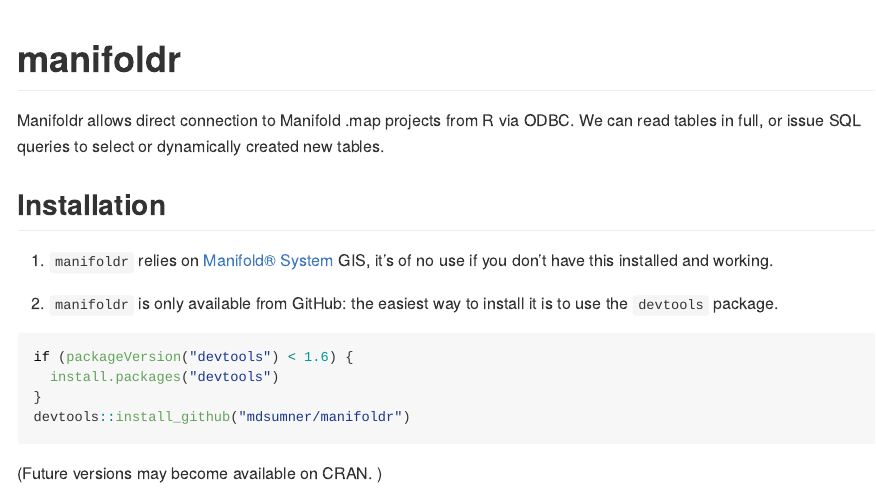
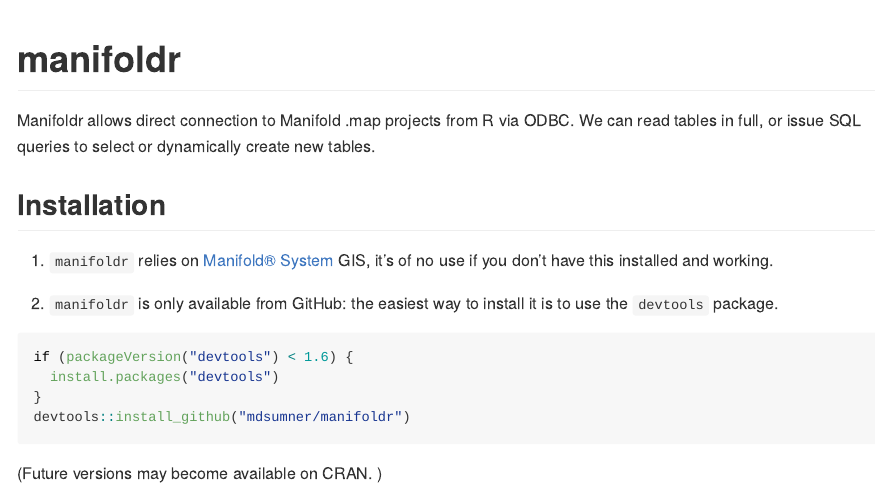
Before and after one commit to hypertidy/manifoldr, an R Markdown document (README.Rmd): the page in a window 1100 px wide, from its top. Rendered offline with R 4.5, knitr and Pandoc, with nearby package versions; some code elsewhere in the file could not run offline; long lines of code are wrapped.

Commit message:
Update README.Rmd

````diff
--- a/README.Rmd
+++ b/README.Rmd
@@ -16,7 +16,7 @@
 ```
 # manifoldr
 
-Manifoldr allows direct connection to Manifold .map projects from R via ODBC. We can read tables in full, or issue SQL queries to select or dynamically created new tables.
+Manifoldr allows direct connection to Manifold .map projects from R via ODBC. We can read tables in full, or issue SQL queries to select or dynamically create new tables.
 
 
 ## Installation
````
